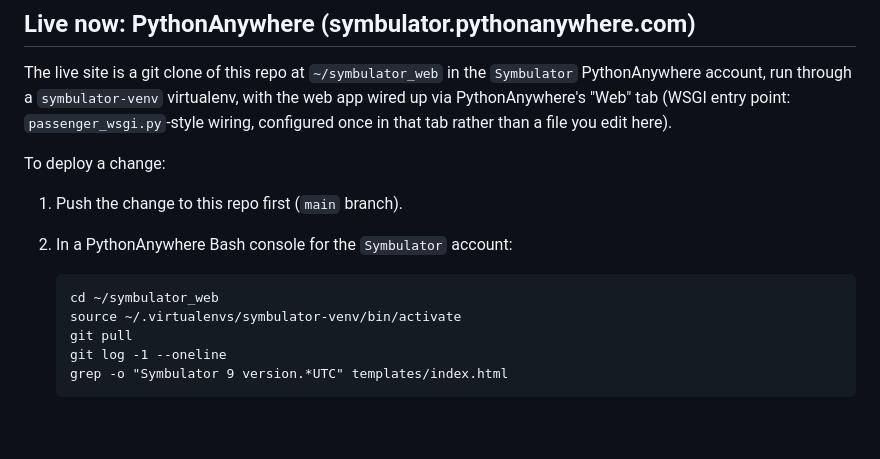
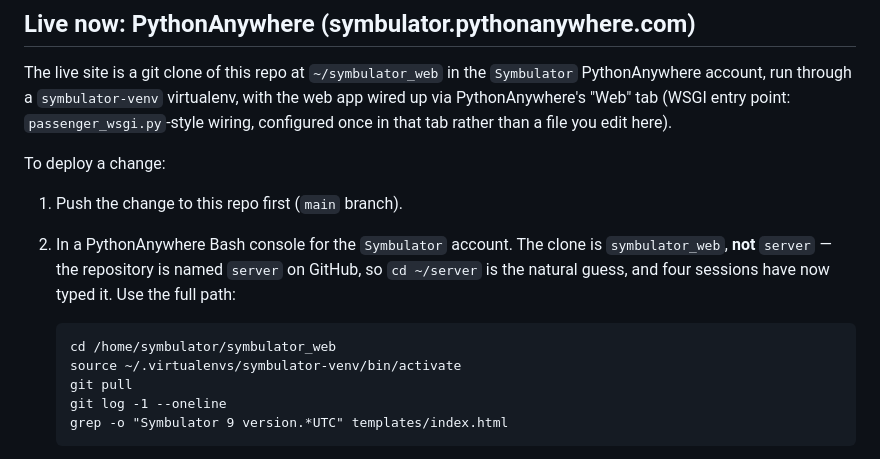
Before and after one commit to Symbulator-Team/server, a Markdown page: DEPLOY.md, the part around the change. GitHub-like rendering; blank space fills up the shorter version.

Commit message:
DEPLOY.md: full path to symbulator_web, and why ~/server is the wrong guess
Co-Authored-By: Claude Opus 5 <noreply@anthropic.com>

```diff
--- a/DEPLOY.md
+++ b/DEPLOY.md
@@ -37,9 +37,12 @@ that tab rather than a file you edit here).
 To deploy a change:
 
 1. Push the change to this repo first (`main` branch).
-2. In a PythonAnywhere Bash console for the `Symbulator` account:
+2. In a PythonAnywhere Bash console for the `Symbulator` account.
+   The clone is `symbulator_web`, **not** `server` — the repository is
+   named `server` on GitHub, so `cd ~/server` is the natural guess, and
+   four sessions have now typed it. Use the full path:
 
-       cd ~/symbulator_web
+       cd /home/symbulator/symbulator_web
        source ~/.virtualenvs/symbulator-venv/bin/activate
        git pull
        git log -1 --oneline
```
